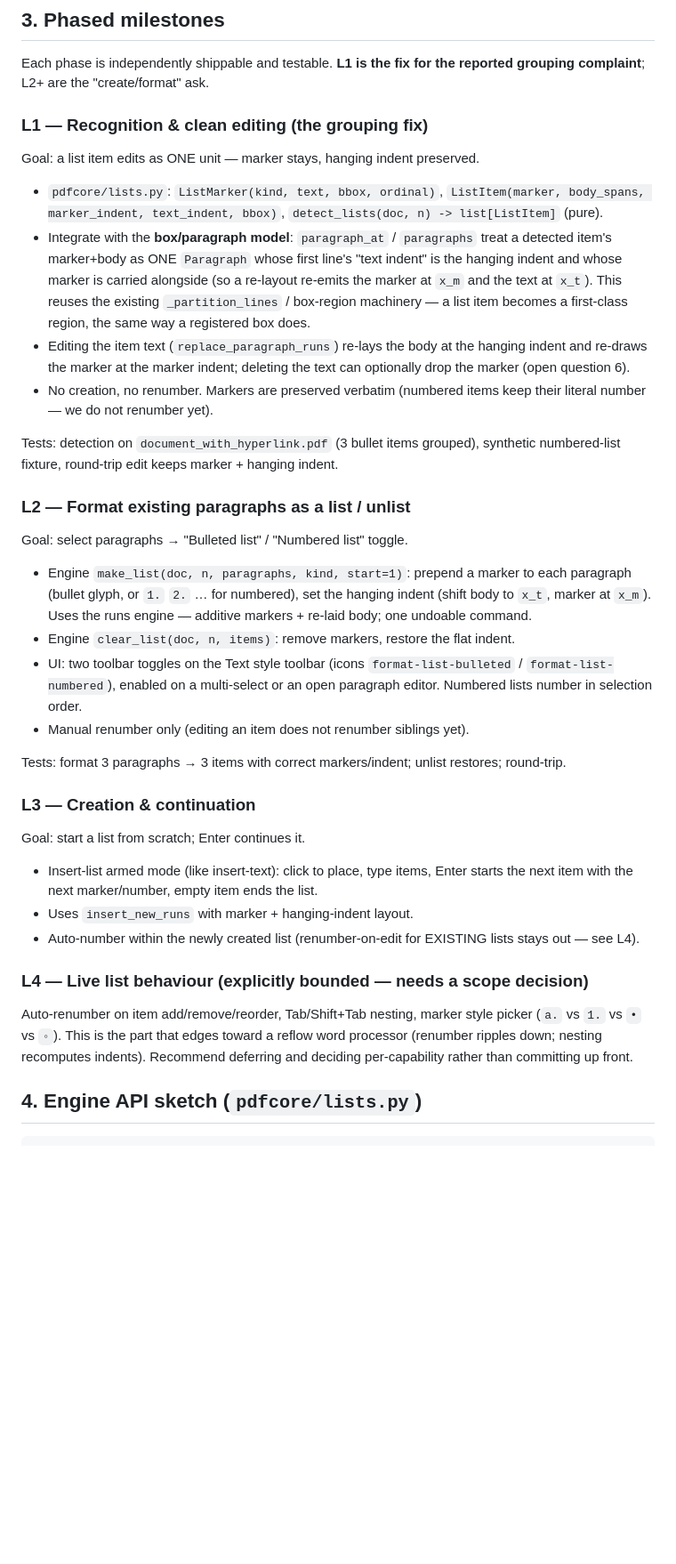
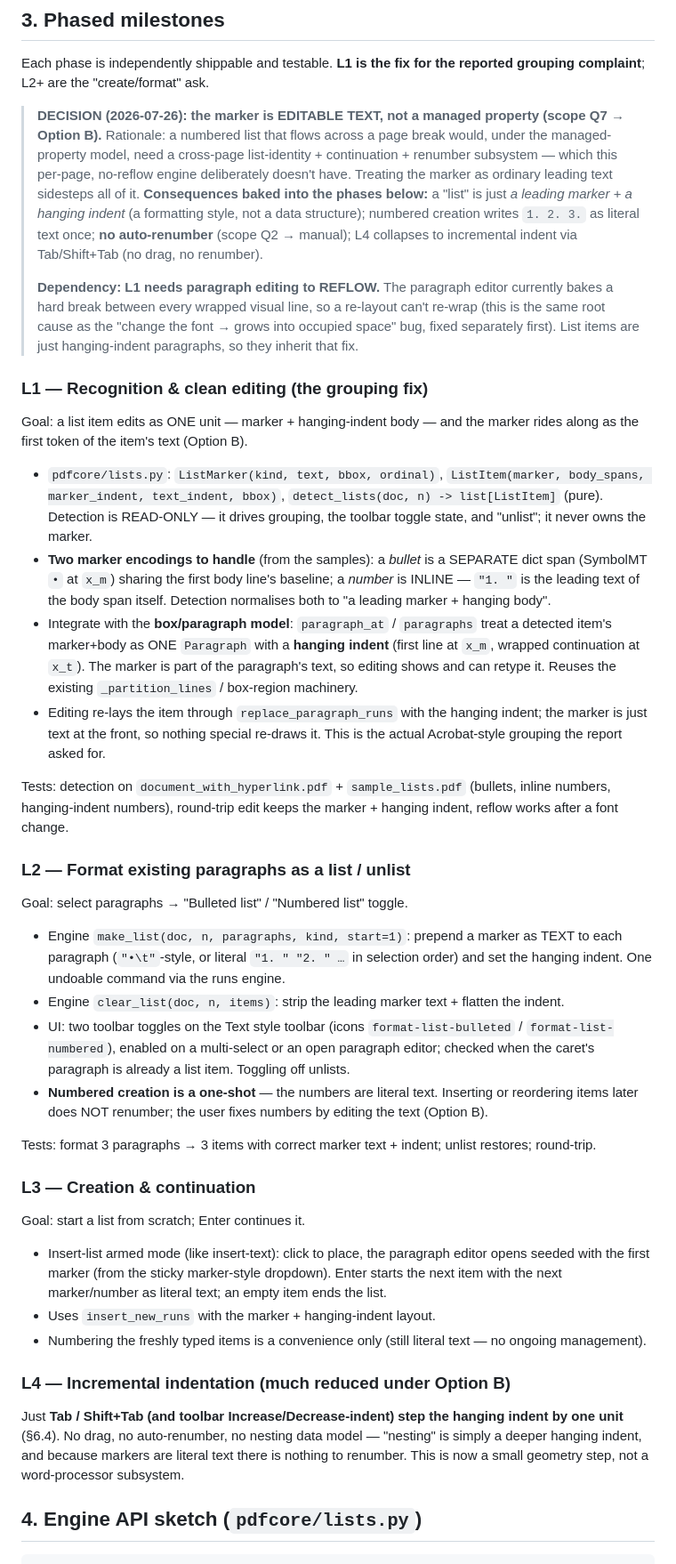
Before and after one commit to RonnyM82/Open-Source-PDF-Editor, a Markdown page: docs/list-feature-plan.md, the part around one of its changes. Shown at 89% size. Rendered like a GitHub page; blank space fills up the shorter version.

```diff
--- a/docs/list-feature-plan.md
+++ b/docs/list-feature-plan.md
@@ -60,61 +60,90 @@ existing geometry — it does not change extraction.
 Each phase is independently shippable and testable. **L1 is the fix for the
 reported grouping complaint**; L2+ are the "create/format" ask.
 
+> **DECISION (2026-07-26): the marker is EDITABLE TEXT, not a managed property
+> (scope Q7 → Option B).** Rationale: a numbered list that flows across a page
+> break would, under the managed-property model, need a cross-page
+> list-identity + continuation + renumber subsystem — which this per-page,
+> no-reflow engine deliberately doesn't have. Treating the marker as ordinary
+> leading text sidesteps all of it. **Consequences baked into the phases
+> below:** a "list" is just *a leading marker + a hanging indent* (a formatting
+> style, not a data structure); numbered creation writes `1. 2. 3.` as literal
+> text once; **no auto-renumber** (scope Q2 → manual); L4 collapses to
+> incremental indent via Tab/Shift+Tab (no drag, no renumber).
+>
+> **Dependency: L1 needs paragraph editing to REFLOW.** The paragraph editor
+> currently bakes a hard break between every wrapped visual line, so a re-layout
+> can't re-wrap (this is the same root cause as the "change the font → grows
+> into occupied space" bug, fixed separately first). List items are just
+> hanging-indent paragraphs, so they inherit that fix.
+
 ### L1 — Recognition & clean editing (the grouping fix)
 
-Goal: a list item edits as ONE unit — marker stays, hanging indent preserved.
+Goal: a list item edits as ONE unit — marker + hanging-indent body — and the
+marker rides along as the first token of the item's text (Option B).
 
 - `pdfcore/lists.py`: `ListMarker(kind, text, bbox, ordinal)`,
   `ListItem(marker, body_spans, marker_indent, text_indent, bbox)`,
-  `detect_lists(doc, n) -> list[ListItem]` (pure).
+  `detect_lists(doc, n) -> list[ListItem]` (pure). Detection is READ-ONLY — it
+  drives grouping, the toolbar toggle state, and "unlist"; it never owns the
+  marker.
+- **Two marker encodings to handle** (from the samples): a *bullet* is a
+  SEPARATE dict span (SymbolMT `•` at `x_m`) sharing the first body line's
+  baseline; a *number* is INLINE — `"1. "` is the leading text of the body span
+  itself. Detection normalises both to "a leading marker + hanging body".
 - Integrate with the **box/paragraph model**: `paragraph_at` / `paragraphs`
-  treat a detected item's marker+body as ONE `Paragraph` whose first line's
-  "text indent" is the hanging indent and whose marker is carried alongside
-  (so a re-layout re-emits the marker at `x_m` and the text at `x_t`). This
-  reuses the existing `_partition_lines` / box-region machinery — a list item
-  becomes a first-class region, the same way a registered box does.
-- Editing the item text (`replace_paragraph_runs`) re-lays the body at the
-  hanging indent and re-draws the marker at the marker indent; deleting the
-  text can optionally drop the marker (open question 6).
-- No creation, no renumber. Markers are preserved verbatim (numbered items keep
-  their literal number — we do not renumber yet).
+  treat a detected item's marker+body as ONE `Paragraph` with a **hanging
+  indent** (first line at `x_m`, wrapped continuation at `x_t`). The marker is
+  part of the paragraph's text, so editing shows and can retype it. Reuses the
+  existing `_partition_lines` / box-region machinery.
+- Editing re-lays the item through `replace_paragraph_runs` with the hanging
+  indent; the marker is just text at the front, so nothing special re-draws it.
+  This is the actual Acrobat-style grouping the report asked for.
 
-Tests: detection on `document_with_hyperlink.pdf` (3 bullet items grouped),
-synthetic numbered-list fixture, round-trip edit keeps marker + hanging indent.
+Tests: detection on `document_with_hyperlink.pdf` + `sample_lists.pdf` (bullets,
+inline numbers, hanging-indent numbers), round-trip edit keeps the marker +
+hanging indent, reflow works after a font change.
 
 ### L2 — Format existing paragraphs as a list / unlist
 
 Goal: select paragraphs → "Bulleted list" / "Numbered list" toggle.
 
-- Engine `make_list(doc, n, paragraphs, kind, start=1)`: prepend a marker to
-  each paragraph (bullet glyph, or `1.` `2.` … for numbered), set the hanging
-  indent (shift body to `x_t`, marker at `x_m`). Uses the runs engine — additive
-  markers + re-laid body; one undoable command.
-- Engine `clear_list(doc, n, items)`: remove markers, restore the flat indent.
+- Engine `make_list(doc, n, paragraphs, kind, start=1)`: prepend a marker as
+  TEXT to each paragraph (`"•\t"`-style, or literal `"1. " "2. " …` in
+  selection order) and set the hanging indent. One undoable command via the runs
+  engine.
+- Engine `clear_list(doc, n, items)`: strip the leading marker text + flatten
+  the indent.
 - UI: two toolbar toggles on the Text style toolbar (icons
   `format-list-bulleted` / `format-list-numbered`), enabled on a multi-select or
-  an open paragraph editor. Numbered lists number in selection order.
-- Manual renumber only (editing an item does not renumber siblings yet).
+  an open paragraph editor; checked when the caret's paragraph is already a list
+  item. Toggling off unlists.
+- **Numbered creation is a one-shot** — the numbers are literal text. Inserting
+  or reordering items later does NOT renumber; the user fixes numbers by editing
+  the text (Option B).
 
-Tests: format 3 paragraphs → 3 items with correct markers/indent; unlist
+Tests: format 3 paragraphs → 3 items with correct marker text + indent; unlist
 restores; round-trip.
 
 ### L3 — Creation & continuation
 
 Goal: start a list from scratch; Enter continues it.
 
-- Insert-list armed mode (like insert-text): click to place, type items, Enter
-  starts the next item with the next marker/number, empty item ends the list.
-- Uses `insert_new_runs` with marker + hanging-indent layout.
-- Auto-number within the newly created list (renumber-on-edit for EXISTING lists
-  stays out — see L4).
+- Insert-list armed mode (like insert-text): click to place, the paragraph
+  editor opens seeded with the first marker (from the sticky marker-style
+  dropdown). Enter starts the next item with the next marker/number as literal
+  text; an empty item ends the list.
+- Uses `insert_new_runs` with the marker + hanging-indent layout.
+- Numbering the freshly typed items is a convenience only (still literal text —
+  no ongoing management).
 
-### L4 — Live list behaviour (explicitly bounded — needs a scope decision)
+### L4 — Incremental indentation (much reduced under Option B)
 
-Auto-renumber on item add/remove/reorder, Tab/Shift+Tab nesting, marker style
-picker (`a.` vs `1.` vs `•` vs `◦`). This is the part that edges toward a reflow
-word processor (renumber ripples down; nesting recomputes indents). Recommend
-deferring and deciding per-capability rather than committing up front.
+Just **Tab / Shift+Tab (and toolbar Increase/Decrease-indent) step the hanging
+indent by one unit** (§6.4). No drag, no auto-renumber, no nesting data model —
+"nesting" is simply a deeper hanging indent, and because markers are literal
+text there is nothing to renumber. This is now a small geometry step, not a
+word-processor subsystem.
 
 ## 4. Engine API sketch (`pdfcore/lists.py`)
 
```
Also changed, not shown: other parts of docs/list-feature-plan.md (+45 -47 lines).
